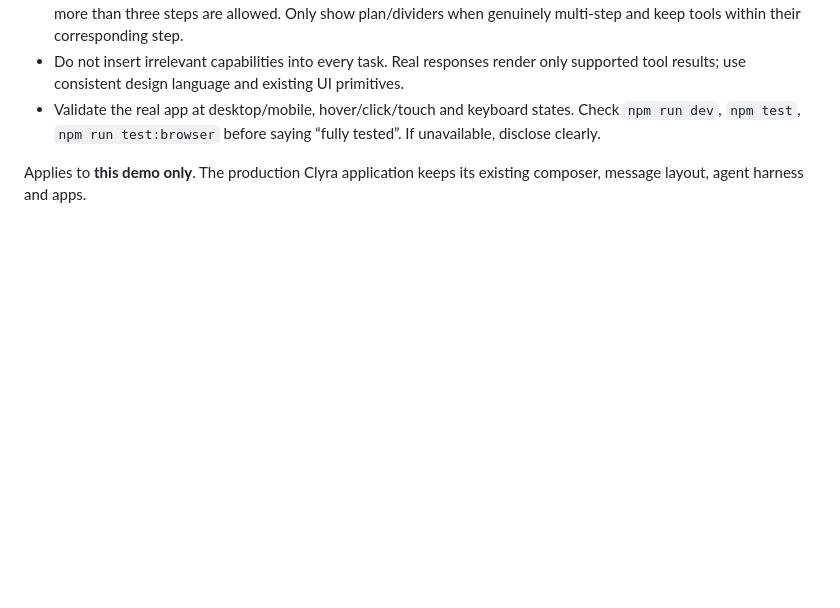
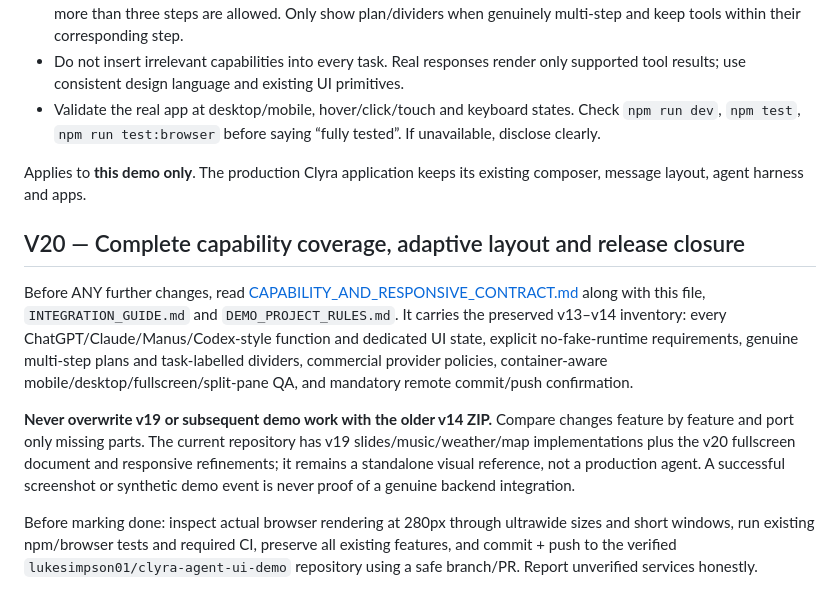
Before and after one commit to lukesimpson01/clyra-agent-ui-demo, a Markdown page: AGENTS.md, the part around the change. Drawn GitHub-style; blank space fills up the shorter version.

Commit message:
docs: link preserved v14 requirements in AGENTS.md

```diff
--- a/AGENTS.md
+++ b/AGENTS.md
@@ -212,3 +212,12 @@ These constraints are for the standalone demo repository **only**, not the main
 - Validate the real app at desktop/mobile, hover/click/touch and keyboard states. Check `npm run dev`, `npm test`, `npm run test:browser` before saying “fully tested”. If unavailable, disclose clearly.
 
 Applies to **this demo only**. The production Clyra application keeps its existing composer, message layout, agent harness and apps.
+
+
+## V20 — Complete capability coverage, adaptive layout and release closure
+
+Before ANY further changes, read [CAPABILITY_AND_RESPONSIVE_CONTRACT.md](./CAPABILITY_AND_RESPONSIVE_CONTRACT.md) along with this file, `INTEGRATION_GUIDE.md` and `DEMO_PROJECT_RULES.md`. It carries the preserved v13–v14 inventory: every ChatGPT/Claude/Manus/Codex-style function and dedicated UI state, explicit no-fake-runtime requirements, genuine multi-step plans and task-labelled dividers, commercial provider policies, container-aware mobile/desktop/fullscreen/split-pane QA, and mandatory remote commit/push confirmation.
+
+**Never overwrite v19 or subsequent demo work with the older v14 ZIP.** Compare changes feature by feature and port only missing parts. The current repository has v19 slides/music/weather/map implementations plus the v20 fullscreen document and responsive refinements; it remains a standalone visual reference, not a production agent. A successful screenshot or synthetic demo event is never proof of a genuine backend integration.
+
+Before marking done: inspect actual browser rendering at 280px through ultrawide sizes and short windows, run existing npm/browser tests and required CI, preserve all existing features, and commit + push to the verified `lukesimpson01/clyra-agent-ui-demo` repository using a safe branch/PR. Report unverified services honestly.
```
